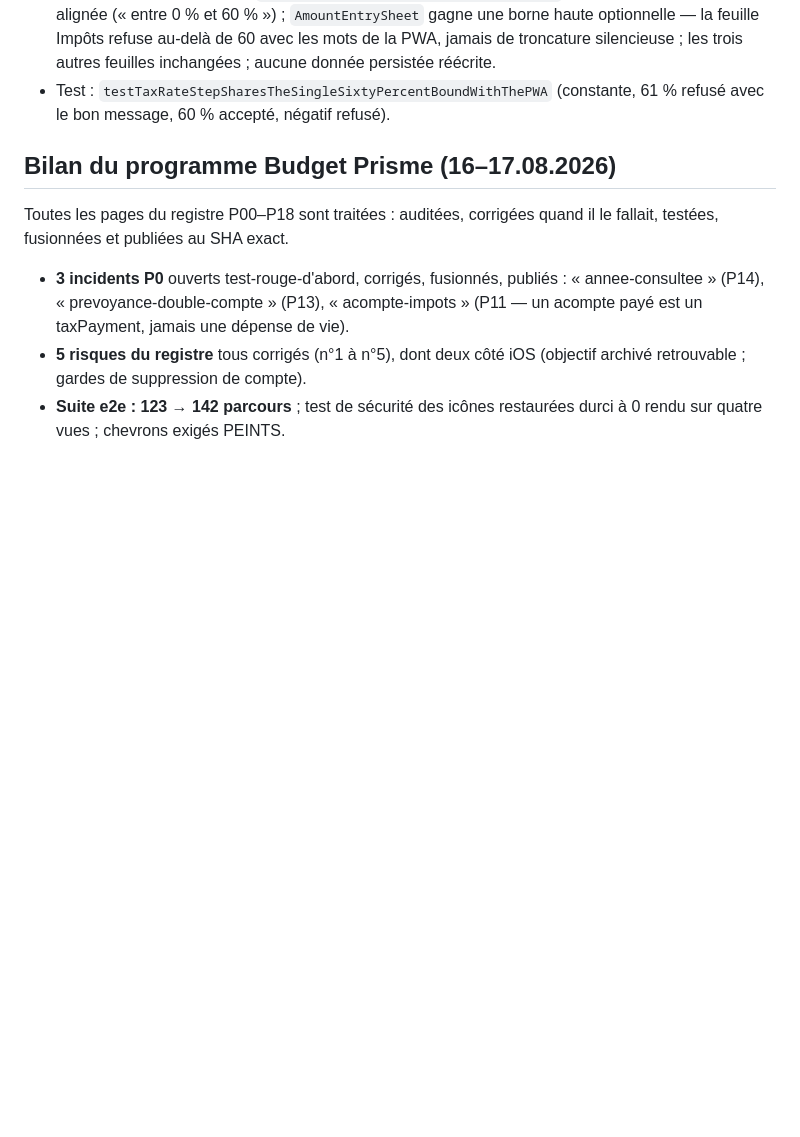
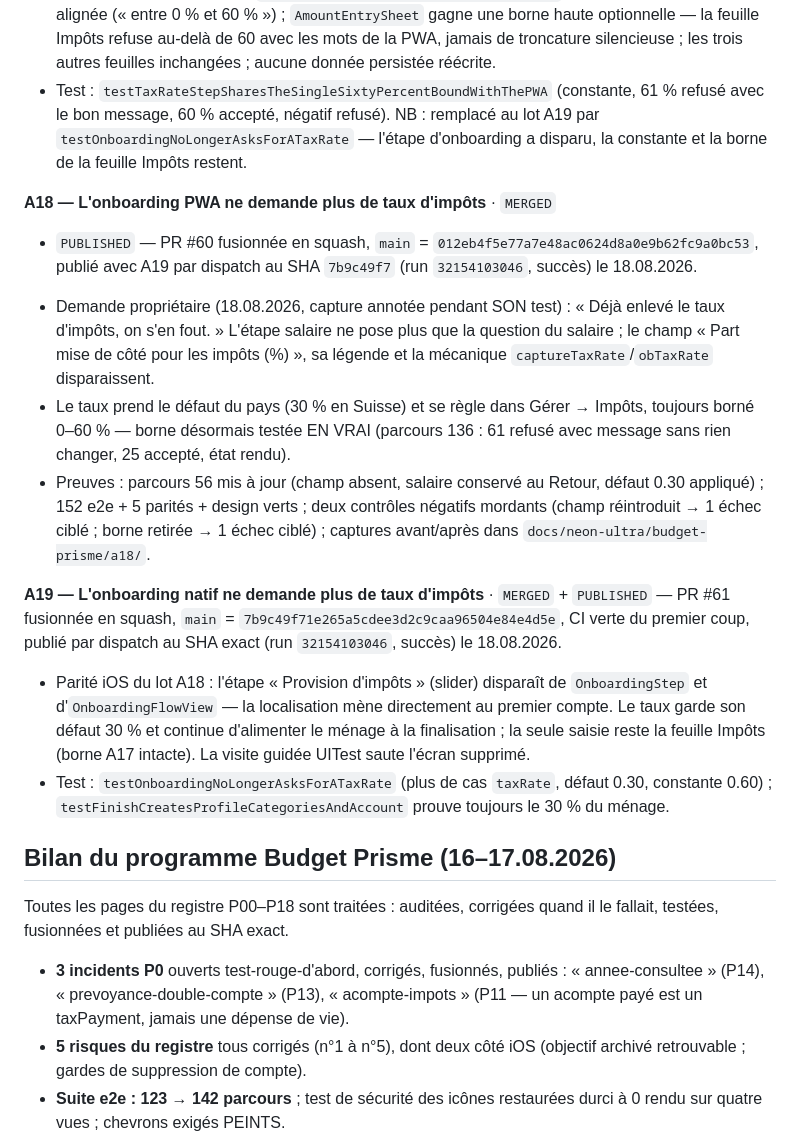
Before and after one commit to Mendestrading21/Budget-, a Markdown page: BUDGET_PRISME_STATUS.md, the part around the change. GitHub-like rendering; blank space fills up the shorter version.

Commit message:
docs(statut): A18 et A19 livrés — plus de taux d'impôts à l'onboarding (#62)
Claude-Session: https://claude.ai/code/session_01L6ZmLaGmVur3hRrSrxQGyG

Co-authored-by: Claude <noreply@anthropic.com>

```diff
--- a/BUDGET_PRISME_STATUS.md
+++ b/BUDGET_PRISME_STATUS.md
@@ -463,7 +463,45 @@ coup, publié par dispatch au SHA exact (run `32144828974`, succès) le
   donnée persistée réécrite.
 - Test : `testTaxRateStepSharesTheSingleSixtyPercentBoundWithThePWA`
   (constante, 61 % refusé avec le bon message, 60 % accepté, négatif
-  refusé).
+  refusé). NB : remplacé au lot A19 par
+  `testOnboardingNoLongerAsksForATaxRate` — l'étape d'onboarding a
+  disparu, la constante et la borne de la feuille Impôts restent.
+
+**A18 — L'onboarding PWA ne demande plus de taux d'impôts** · `MERGED`
++ `PUBLISHED` — PR #60 fusionnée en squash, `main` =
+`012eb4f5e77a7e48ac0624d8a0e9b62fc9a0bc53`, publié avec A19 par
+dispatch au SHA `7b9c49f7` (run `32154103046`, succès) le 18.08.2026.
+
+- Demande propriétaire (18.08.2026, capture annotée pendant SON test) :
+  « Déjà enlevé le taux d'impôts, on s'en fout. » L'étape salaire ne
+  pose plus que la question du salaire ; le champ « Part mise de côté
+  pour les impôts (%) », sa légende et la mécanique
+  `captureTaxRate`/`obTaxRate` disparaissent.
+- Le taux prend le défaut du pays (30 % en Suisse) et se règle dans
+  Gérer → Impôts, toujours borné 0–60 % — borne désormais testée EN
+  VRAI (parcours 136 : 61 refusé avec message sans rien changer, 25
+  accepté, état rendu).
+- Preuves : parcours 56 mis à jour (champ absent, salaire conservé au
+  Retour, défaut 0.30 appliqué) ; 152 e2e + 5 parités + design verts ;
+  deux contrôles négatifs mordants (champ réintroduit → 1 échec ciblé ;
+  borne retirée → 1 échec ciblé) ; captures avant/après dans
+  `docs/neon-ultra/budget-prisme/a18/`.
+
+**A19 — L'onboarding natif ne demande plus de taux d'impôts** ·
+`MERGED` + `PUBLISHED` — PR #61 fusionnée en squash, `main` =
+`7b9c49f71e265a5cdee3d2c9caa96504e84e4d5e`, CI verte du premier coup,
+publié par dispatch au SHA exact (run `32154103046`, succès) le 18.08.2026.
+
+- Parité iOS du lot A18 : l'étape « Provision d'impôts » (slider)
+  disparaît de `OnboardingStep` et d'`OnboardingFlowView` — la
+  localisation mène directement au premier compte. Le taux garde son
+  défaut 30 % et continue d'alimenter le ménage à la finalisation ; la
+  seule saisie reste la feuille Impôts (borne A17 intacte). La visite
+  guidée UITest saute l'écran supprimé.
+- Test : `testOnboardingNoLongerAsksForATaxRate` (plus de cas
+  `taxRate`, défaut 0.30, constante 0.60) ;
+  `testFinishCreatesProfileCategoriesAndAccount` prouve toujours le
+  30 % du ménage.
 
 ## Bilan du programme Budget Prisme (16–17.08.2026)
 
```
